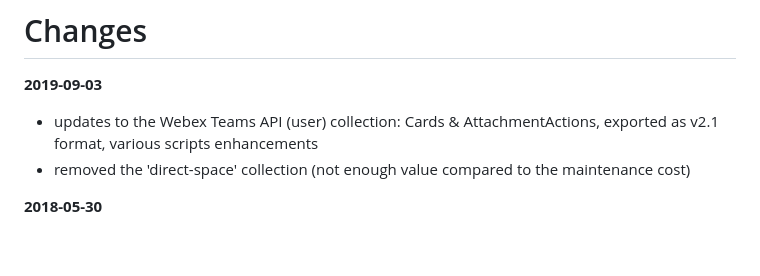
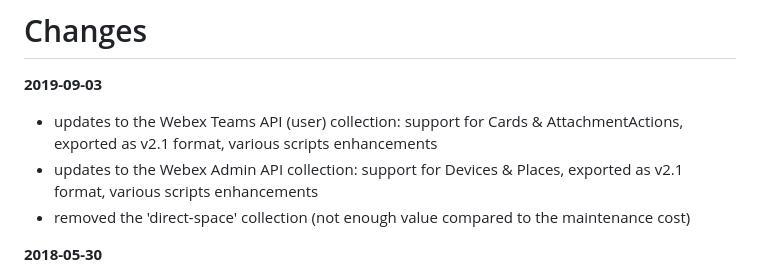
Before and after one commit to WebexSamples/postman-webex, a Markdown page: CHANGELOG.md, the part around the change. Drawn GitHub-style; blank space fills up the shorter version.

```diff
--- a/CHANGELOG.md
+++ b/CHANGELOG.md
@@ -1,7 +1,8 @@
 # Changes
 
 **2019-09-03**
-   - updates to the Webex Teams API (user) collection: Cards & AttachmentActions, exported as v2.1 format, various scripts enhancements
+   - updates to the Webex Teams API (user) collection: support for Cards & AttachmentActions, exported as v2.1 format, various scripts enhancements
+   - updates to the Webex Admin API collection: support for Devices & Places, exported as v2.1 format, various scripts enhancements
    - removed the 'direct-space' collection (not enough value compared to the maintenance cost)
 
 **2018-05-30**
```
Also changed, not shown: README.md (+1 -1 lines), docs/img/admin-scripted-collection.png, 1 other file.
